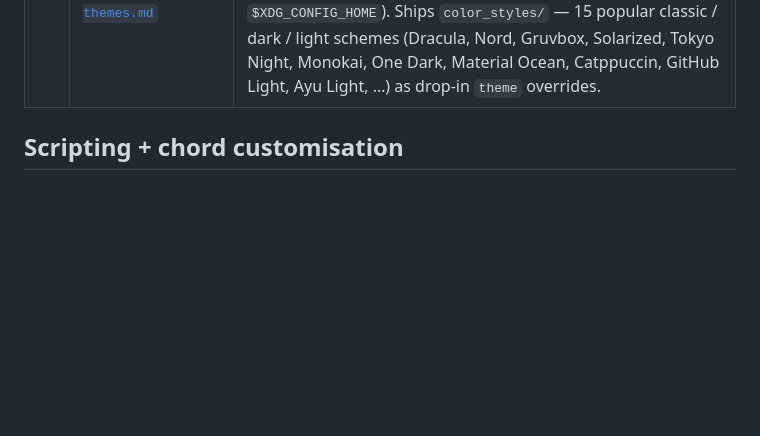
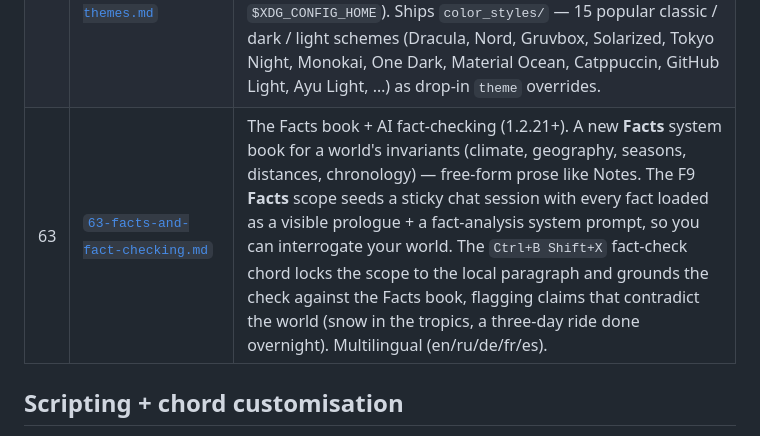
Before and after one commit to vulogov/blackInkhaven, a Markdown page: Documentation/Tutorials/README.md, the part around the change. Rendered like a GitHub page; blank space fills up the shorter version.

```diff
--- a/Documentation/Tutorials/README.md
+++ b/Documentation/Tutorials/README.md
@@ -72,6 +72,7 @@ covers.
 | 60 | [`60-manuscript-format.md`](60-manuscript-format.md) | Submitting your manuscript (1.2.19+).  `inkhaven manuscript` exports a user book to a submission-ready Shunn standard manuscript format typst document: 12pt Courier double-spaced, title page with contact + rounded word count, running `Surname / KEYWORD / page` header, chapters on fresh pages, scene breaks as `#`.  Self-contained — compiles with `typst compile`.  The agent/editor companion to the `epub` + `audiobook` reader exports. |
 | 61 | [`61-echo-overlay-and-long-paragraphs.md`](61-echo-overlay-and-long-paragraphs.md) | Live echo overlay + over-long paragraphs (1.2.20+).  `Ctrl+B Shift+K` underlines, in the open paragraph, words echoing across nearby paragraphs of the chapter — the inline companion to the `echo-repetition` scan, in its own colour (`theme.style_warning_echo_fg`), with the open paragraph read live (unsaved edits included) and no per-keystroke I/O.  Shares the `echo_window` / `echo_min_repeats` / `echo_max_global` tunables; multilingual via the Snowball stemmer.  Plus the `paragraph-too-long` doctor class — flags a paragraph whose read time at `editor.reading_wpm` exceeds `editor.paragraph_long_secs` (Info, no autofix). |
 | 62 | [`62-global-config-and-themes.md`](62-global-config-and-themes.md) | Global config + shareable themes (1.2.20+).  User-global overrides that apply to *every* project: `~/.config/inkhaven/config.hjson` + `~/.config/inkhaven/conf/*.hjson` layer on top of each project's `inkhaven.hjson` (global wins; partial overrides; honours `$XDG_CONFIG_HOME`).  Ships `color_styles/` — 15 popular classic / dark / light schemes (Dracula, Nord, Gruvbox, Solarized, Tokyo Night, Monokai, One Dark, Material Ocean, Catppuccin, GitHub Light, Ayu Light, …) as drop-in `theme` overrides. |
+| 63 | [`63-facts-and-fact-checking.md`](63-facts-and-fact-checking.md) | The Facts book + AI fact-checking (1.2.21+).  A new **Facts** system book for a world's invariants (climate, geography, seasons, distances, chronology) — free-form prose like Notes.  The F9 **Facts** scope seeds a sticky chat session with every fact loaded as a visible prologue + a fact-analysis system prompt, so you can interrogate your world.  The `Ctrl+B Shift+X` fact-check chord locks the scope to the local paragraph and grounds the check against the Facts book, flagging claims that contradict the world (snow in the tropics, a three-day ride done overnight).  Multilingual (en/ru/de/fr/es). |
 
 ## Scripting + chord customisation
 
```
Also changed, not shown: Documentation/RELEASE_NOTES/1.2.21_PLAN.md (+44 -1 lines), Documentation/Tutorials/63-facts-and-fact-checking.md (added, +132 -0 lines).
